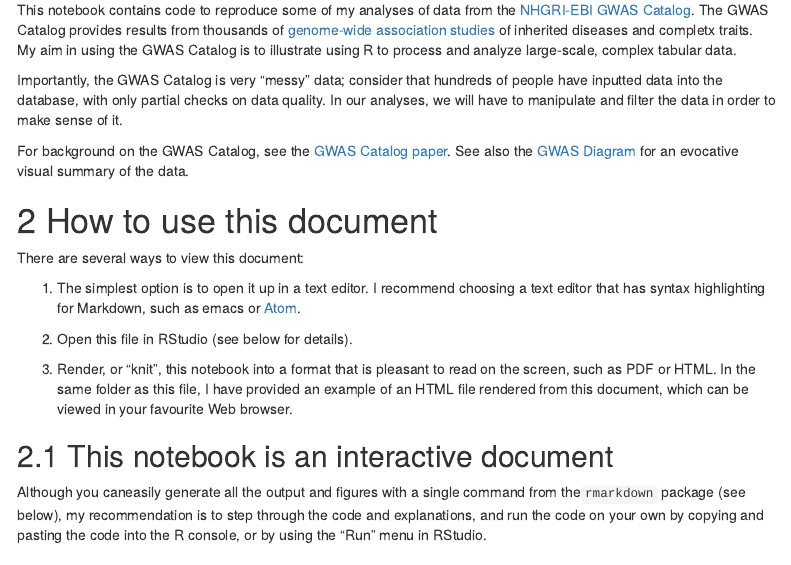
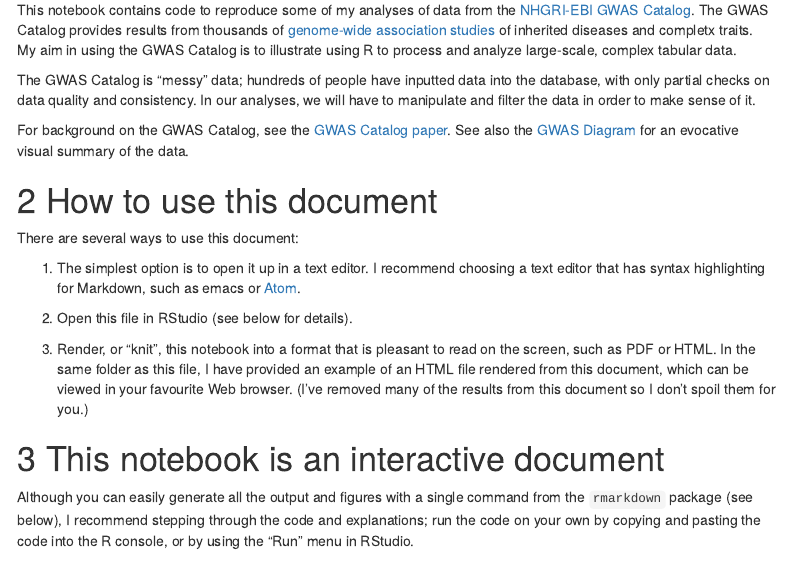
Before and after one commit to rcc-uchicago/R-intro, an R Markdown document (docs/demo_gwas_catalog.Rmd): the page in a window 1100 px wide, from 260 px down. Rendered offline with R 4.5, knitr and Pandoc, with nearby package versions; menus at the side of the page are left out.

Commit message:
A few edits to beginning sections of notebook.

```diff
--- a/docs/demo_gwas_catalog.Rmd
+++ b/docs/demo_gwas_catalog.Rmd
@@ -29,10 +29,10 @@ inherited diseases and completx traits. My aim in using the GWAS Catalog
 is to illustrate using R to process and analyze large-scale, complex
 tabular data.
 
-Importantly, the GWAS Catalog is very "messy" data; consider
-that hundreds of people have inputted data into the database, with only
-partial checks on data quality. In our analyses, we will have to manipulate
-and filter the data in order to make sense of it.
+The GWAS Catalog is "messy" data; hundreds of people have inputted data
+into the database, with only partial checks on data quality and consistency.
+In our analyses, we will have to manipulate and filter the data in order to
+make sense of it.
 
 For background on the GWAS Catalog, see the
 [GWAS Catalog paper](http://doi.org/10.1093/nar/gkt1229). See also the
@@ -41,7 +41,7 @@ summary of the data.
 
 # How to use this document
 
-There are several ways to view this document:
+There are several ways to use this document:
 
 1. The simplest option is to open it up in a text editor. I recommend
    choosing a text editor that has syntax highlighting for Markdown,
@@ -53,14 +53,15 @@ There are several ways to view this document:
    to read on the screen, such as PDF or HTML. In the same folder as
    this file, I have provided an example of an HTML file rendered from
    this document, which can be viewed in your favourite Web browser.
+   (I've removed many of the results from this document so I don't spoil
+   them for you.)
 
-## This notebook is an interactive document
+# This notebook is an interactive document
 
-Although you caneasily generate all the output and figures with a single
-command from the`rmarkdown` package (see below), my recommendation is to
-step through the code and explanations, and run the code on your own by
-copying and pasting the code into the R console, or by using the "Run"
-menu in RStudio.
+Although you can easily generate all the output and figures with a single
+command from the `rmarkdown` package (see below), I recommend stepping
+through the code and explanations; run the code on your own by copying and
+pasting the code into the R console, or by using the "Run" menu in RStudio.
 
 # Introduce yourself
 
```
Also changed, not shown: README.md.
